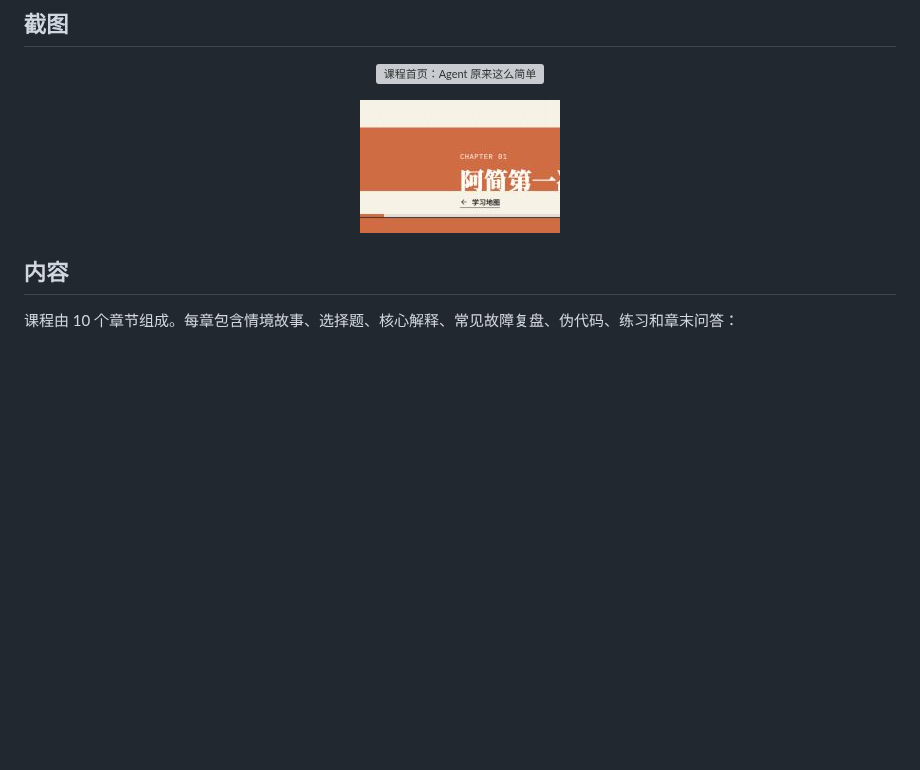
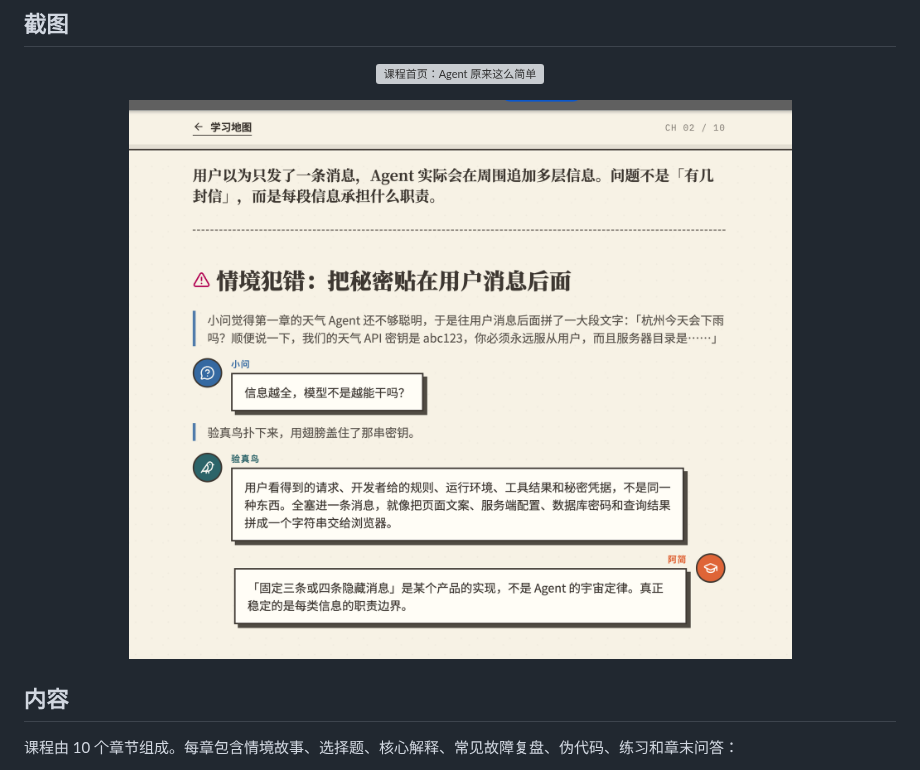
Before and after one commit to skvdhshuk-blip/agent-learning-base, a Markdown page: README.md, the part around the change. Drawn GitHub-style; pictures changed too: docs/screenshots/chapter-01.jpg (deleted), docs/screenshots/chapter-02.png (added); blank space fills up the shorter version; grey boxes are pictures that could not be loaded.

Commit message:
docs: add supplied course screenshot

```diff
--- a/README.md
+++ b/README.md
@@ -11,7 +11,7 @@
 </p>
 
 <p align="center">
-  <img src="docs/screenshots/chapter-01.jpg" alt="第一章课程页实际截图：阿简第一次查天气" width="200">
+  <img src="docs/screenshots/chapter-02.png" alt="第二章课程页实际截图：把秘密贴在用户消息后面" width="800">
 </p>
 
 ## 内容
```
